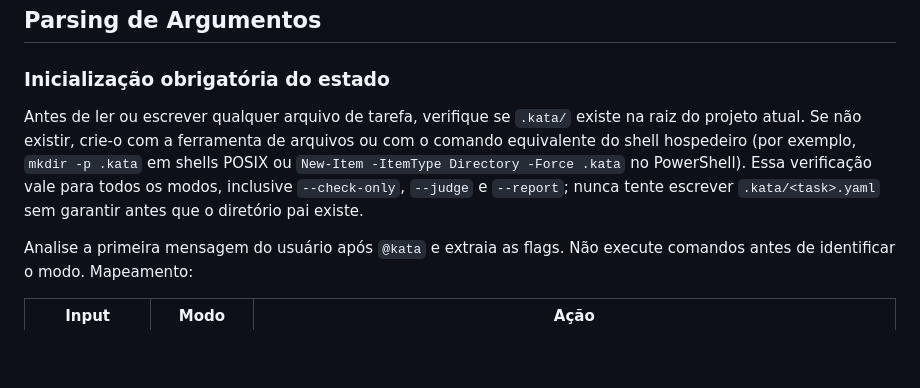
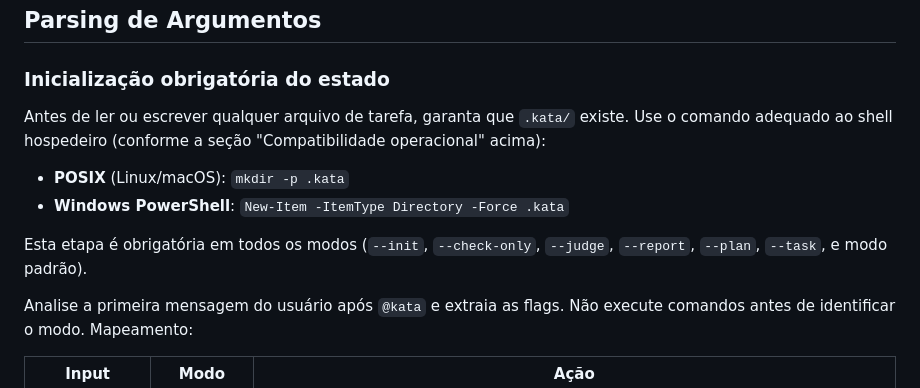
Before and after one commit to walternagai/kata, a Markdown page: opencode/agent/kata.md, the part around the change. Rendered like a GitHub page; blank space fills up the shorter version.

Commit message:
fix: ensure .kata/ directory creation on first use (cross-platform)

```diff
--- a/opencode/agent/kata.md
+++ b/opencode/agent/kata.md
@@ -145,13 +145,15 @@ twins:
 
 ### Inicialização obrigatória do estado
 
-Antes de ler ou escrever qualquer arquivo de tarefa, verifique se `.kata/`
-existe na raiz do projeto atual. Se não existir, crie-o com a ferramenta de
-arquivos ou com o comando equivalente do shell hospedeiro (por exemplo,
-`mkdir -p .kata` em shells POSIX ou `New-Item -ItemType Directory -Force .kata`
-no PowerShell). Essa verificação vale para todos os modos, inclusive
-`--check-only`, `--judge` e `--report`; nunca tente escrever
-`.kata/<task>.yaml` sem garantir antes que o diretório pai existe.
+Antes de ler ou escrever qualquer arquivo de tarefa, garanta que `.kata/`
+existe. Use o comando adequado ao shell hospedeiro (conforme a seção
+"Compatibilidade operacional" acima):
+
+- **POSIX** (Linux/macOS): `mkdir -p .kata`
+- **Windows PowerShell**: `New-Item -ItemType Directory -Force .kata`
+
+Esta etapa é obrigatória em todos os modos (`--init`, `--check-only`,
+`--judge`, `--report`, `--plan`, `--task`, e modo padrão).
 
 Analise a primeira mensagem do usuário após `@kata` e extraia as flags. Não
 execute comandos antes de identificar o modo. Mapeamento:
```
